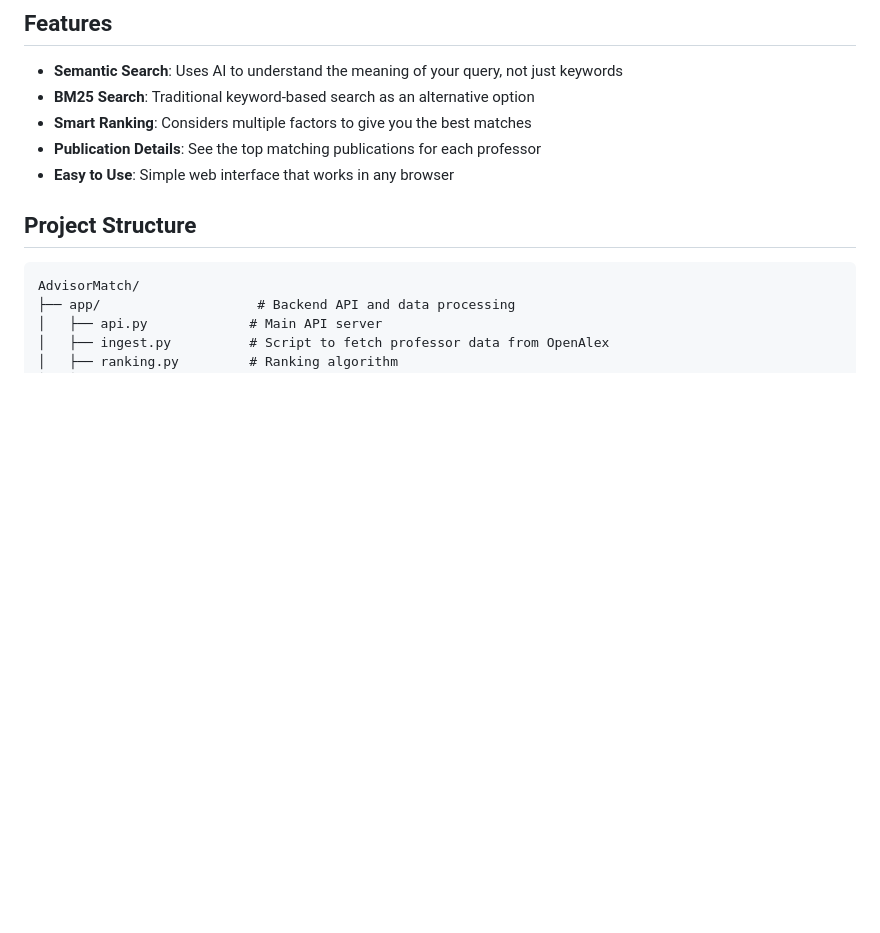
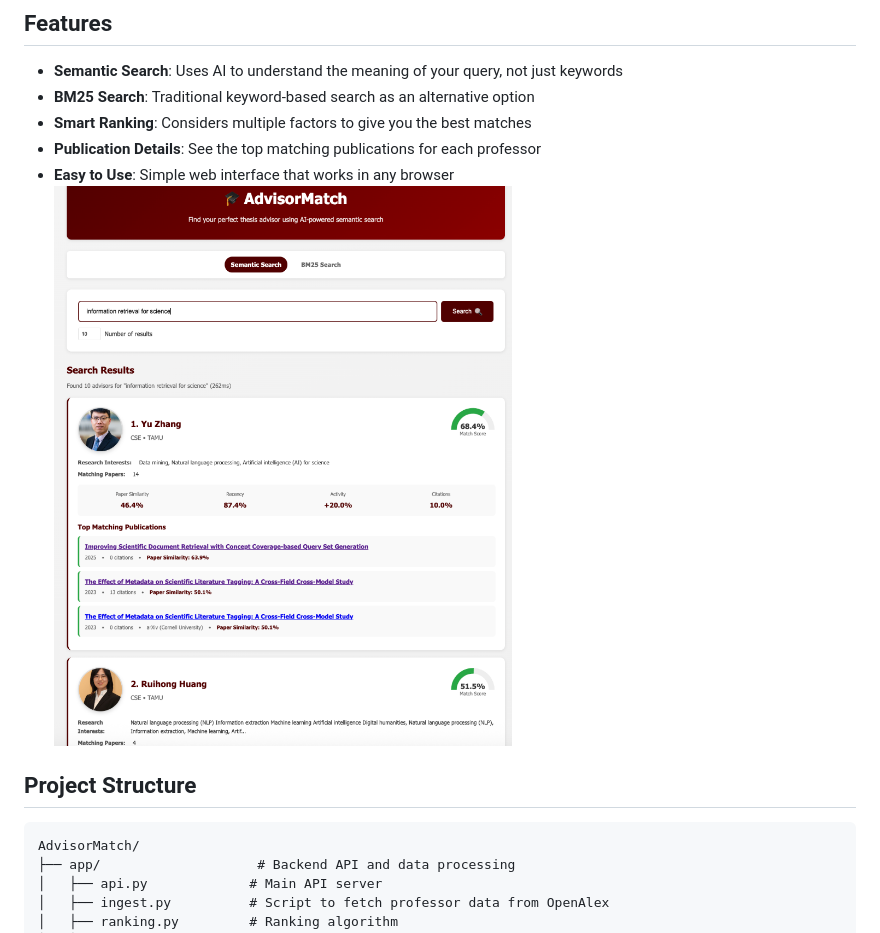
Before and after one commit to sanjit30/AdvisorMatch, a Markdown page: README.md, the part around the change. GitHub-like rendering; pictures changed too: assets/screenshot.png (added); blank space fills up the shorter version.

Commit message:
Add screenshot to README

```diff
--- a/README.md
+++ b/README.md
@@ -25,6 +25,7 @@ AdvisorMatch is a web application that helps students find thesis advisors at Te
 - **Smart Ranking**: Considers multiple factors to give you the best matches
 - **Publication Details**: See the top matching publications for each professor
 - **Easy to Use**: Simple web interface that works in any browser
+![AdvisorMatch Screenshot](assets/screenshot.png)
 
 ## Project Structure
 
```
